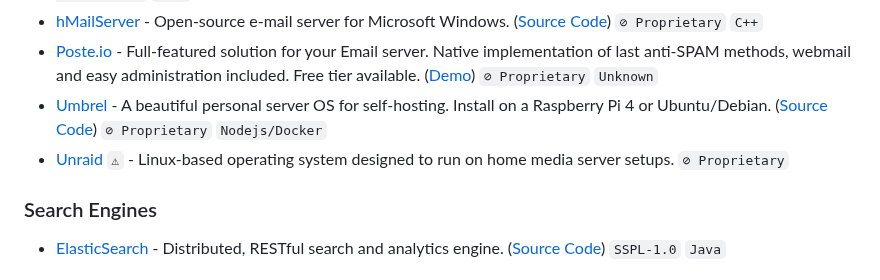
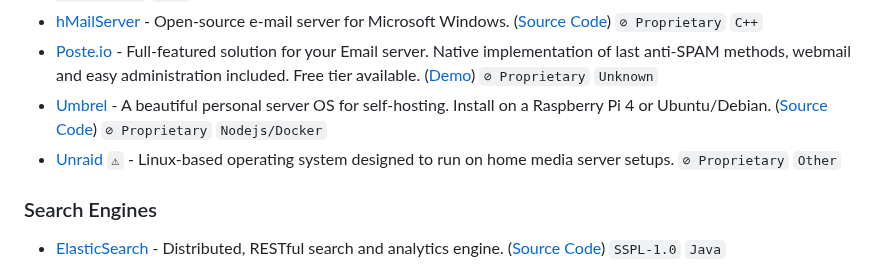
Before and after one commit to awesome-selfhosted/awesome-selfhosted, a Markdown page: non-free.md, the part around the change. Rendered like a GitHub page.

Commit message:
non-free.md: fix unraid syntax

```diff
--- a/non-free.md
+++ b/non-free.md
@@ -131,7 +131,7 @@
 - [hMailServer](https://www.hmailserver.com) - Open-source e-mail server for Microsoft Windows. ([Source Code](https://github.com/hmailserver/hmailserver)) `⊘ Proprietary` `C++`
 - [Poste.io](https://poste.io) - Full-featured solution for your Email server. Native implementation of last anti-SPAM methods, webmail and easy administration included. Free tier available. ([Demo](https://poste.io/demo)) `⊘ Proprietary` `Unknown`
 - [Umbrel](https://umbrel.com/) - A beautiful personal server OS for self-hosting. Install on a Raspberry Pi 4 or Ubuntu/Debian. ([Source Code](https://github.com/getumbrel/umbrel)) `⊘ Proprietary` `Nodejs/Docker`
-- [Unraid](https://www.unraid.net) `⚠` - Linux-based operating system designed to run on home media server setups. `⊘ Proprietary`
+- [Unraid](https://www.unraid.net) `⚠` - Linux-based operating system designed to run on home media server setups. `⊘ Proprietary` `Other`
 
 
 ### Search Engines
```
